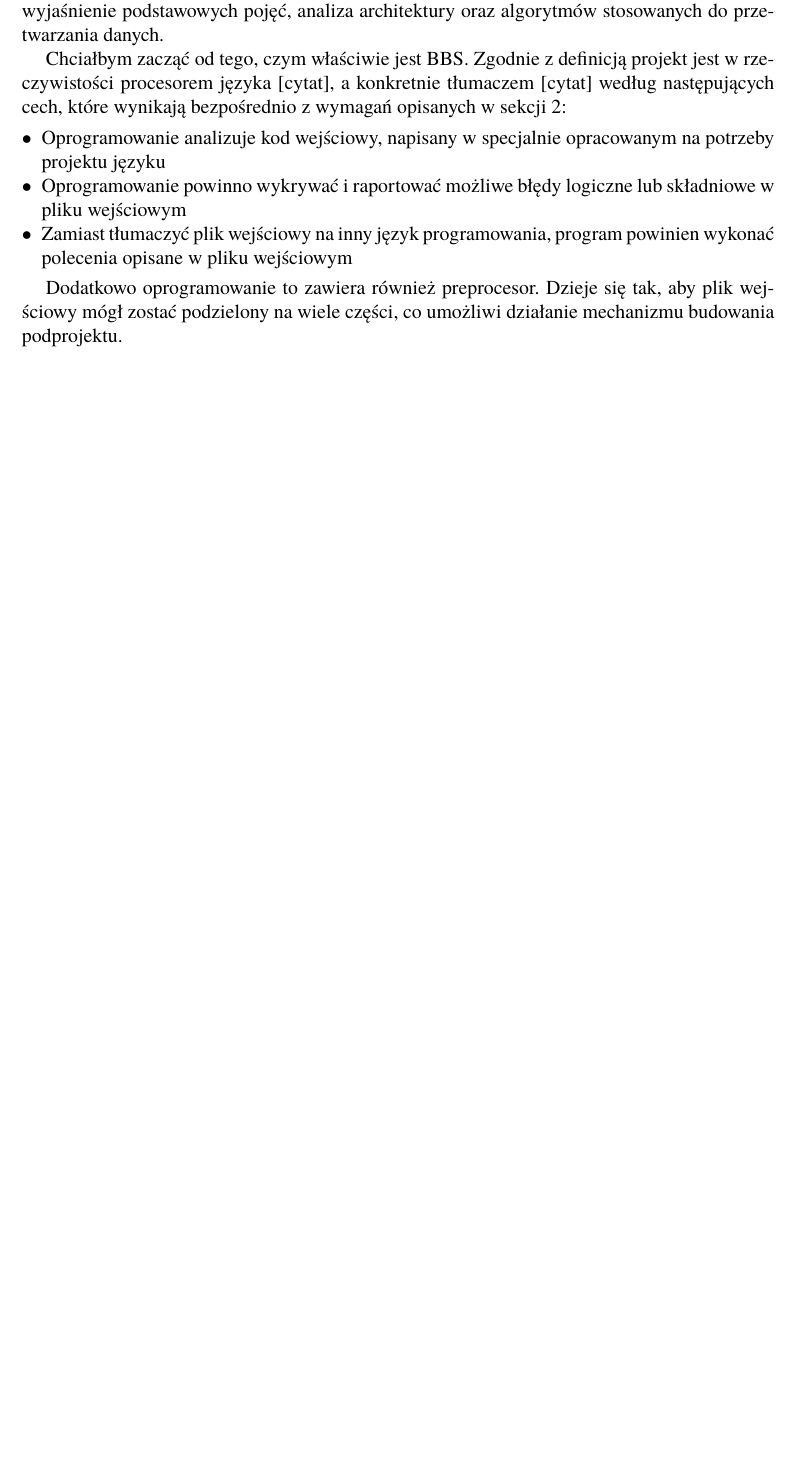
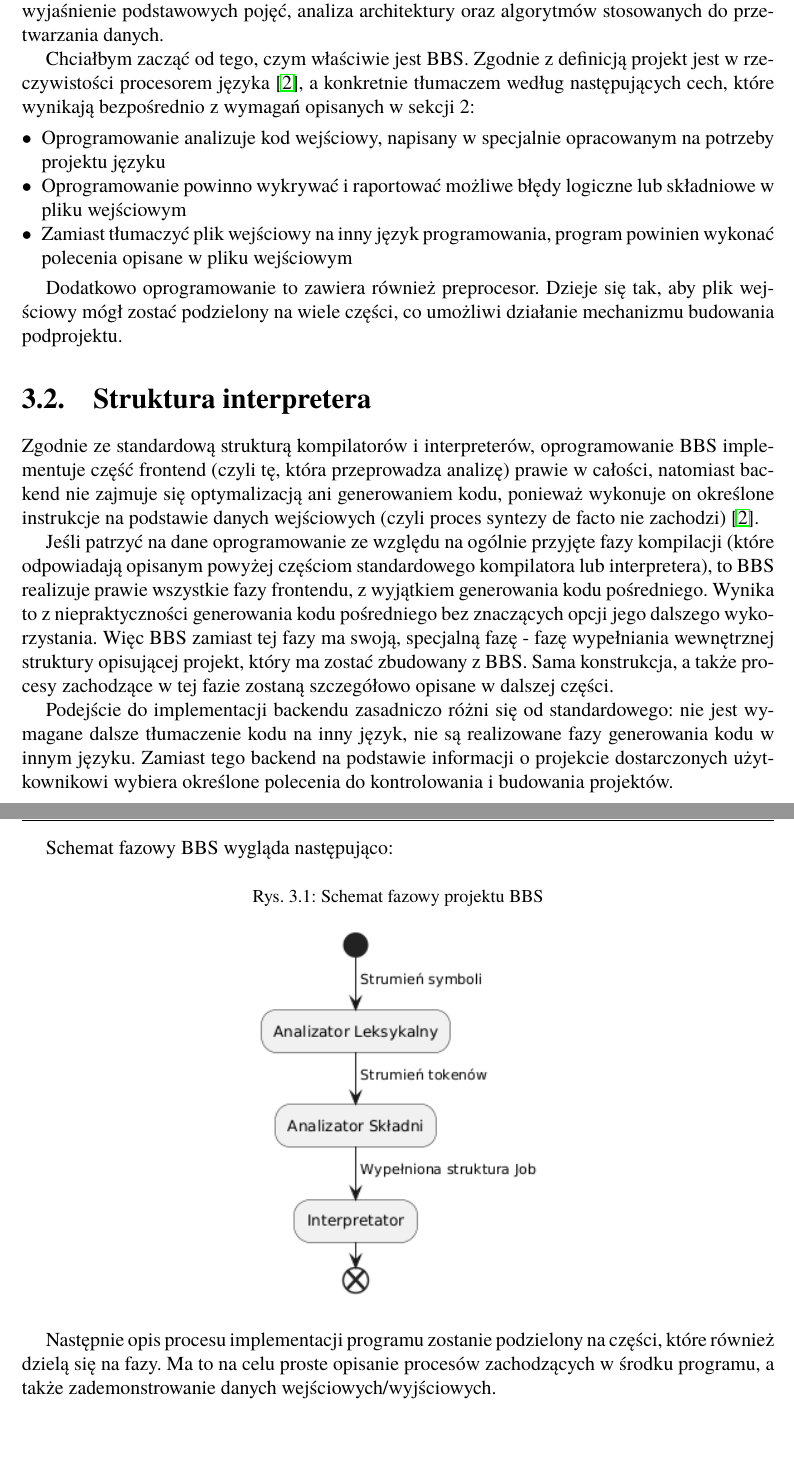
Before and after one commit to THOSE-EYES/thesis, a LaTeX book (Dyplom.tex, which reads rozdzial03.tex): part of page 20 of 22 before the commit and two parts of pages 20 and 21 of 23 after it, the two joined at a grey line, cut so that both start at the same text, the shorter picture padded with empty space. Compiled offline with pdfLaTeX.

Commit message:
Add "Interpretator structure" section to the chapter #3
This commit adds a new section named "Interpretator structure"
with the overal description of the application's architecture
from the default interpretator architecture perspective. The
new section is added to the chapter #3.

```diff
--- a/rozdzial03.tex
+++ b/rozdzial03.tex
@@ -2,7 +2,7 @@
 \section{Wprowadzenie}
 Celem tego rozdziału jest szczegółowy opis podejścia do realizacji projektu BBS, a mianowicie wyjaśnienie podstawowych pojęć, analiza architektury oraz algorytmów stosowanych do przetwarzania danych.
 
-Chciałbym zacząć od tego, czym właściwie jest BBS. Zgodnie z definicją projekt jest w rzeczywistości procesorem języka [cytat], a konkretnie tłumaczem [cytat] według następujących cech, które wynikają bezpośrednio z wymagań opisanych w sekcji 2:
+Chciałbym zacząć od tego, czym właściwie jest BBS. Zgodnie z definicją projekt jest w rzeczywistości procesorem języka \cite{compilers}, a konkretnie tłumaczem według następujących cech, które wynikają bezpośrednio z wymagań opisanych w sekcji 2:
 \begin{itemize}
     \item Oprogramowanie analizuje kod wejściowy, napisany w specjalnie opracowanym na potrzeby projektu języku
     \item Oprogramowanie powinno wykrywać i raportować możliwe błędy logiczne lub składniowe w pliku wejściowym
@@ -10,3 +10,20 @@ Chciałbym zacząć od tego, czym właściwie jest BBS. Zgodnie z definicją pro
 \end{itemize}
 
 Dodatkowo oprogramowanie to zawiera również preprocesor. Dzieje się tak, aby plik wejściowy mógł zostać podzielony na wiele części, co umożliwi działanie mechanizmu budowania podprojektu.
+
+\section{Struktura interpretera}
+Zgodnie ze standardową strukturą kompilatorów i interpreterów, oprogramowanie BBS implementuje część frontend (czyli tę, która przeprowadza analizę) prawie w całości, natomiast backend nie zajmuje się optymalizacją ani generowaniem kodu, ponieważ wykonuje on określone instrukcje na podstawie danych wejściowych (czyli proces syntezy de facto nie zachodzi) \cite{compilers}.
+
+Jeśli patrzyć na dane oprogramowanie ze względu na ogólnie przyjęte fazy kompilacji (które odpowiadają opisanym powyżej częściom standardowego kompilatora lub interpretera), to BBS realizuje prawie wszystkie fazy frontendu, z wyjątkiem generowania kodu pośredniego. Wynika to z niepraktyczności generowania kodu pośredniego bez znaczących opcji jego dalszego wykorzystania. Więc BBS zamiast tej fazy ma swoją, specjalną fazę - fazę wypełniania wewnętrznej struktury opisującej projekt, który ma zostać zbudowany z BBS. Sama konstrukcja, a także procesy zachodzące w tej fazie zostaną szczegółowo opisane w dalszej części.
+
+Podejście do implementacji backendu zasadniczo różni się od standardowego: nie jest wymagane dalsze tłumaczenie kodu na inny język, nie są realizowane fazy generowania kodu w innym języku. Zamiast tego backend na podstawie informacji o projekcie dostarczonych użytkownikowi wybiera określone polecenia do kontrolowania i budowania projektów.
+
+Schemat fazowy BBS wygląda następująco:
+
+\begin{figure}[h]
+    \caption{Schemat fazowy projektu BBS}
+    \centering
+    \includegraphics[width=0.4\textwidth]{Images/phases.png}
+\end{figure}
+
+Następnie opis procesu implementacji programu zostanie podzielony na części, które również dzielą się na fazy. Ma to na celu proste opisanie procesów zachodzących w środku programu, a także zademonstrowanie danych wejściowych/wyjściowych.
```
Also changed, not shown: dokumentacja.bib (+6 -0 lines), Images/phases.png (added).
